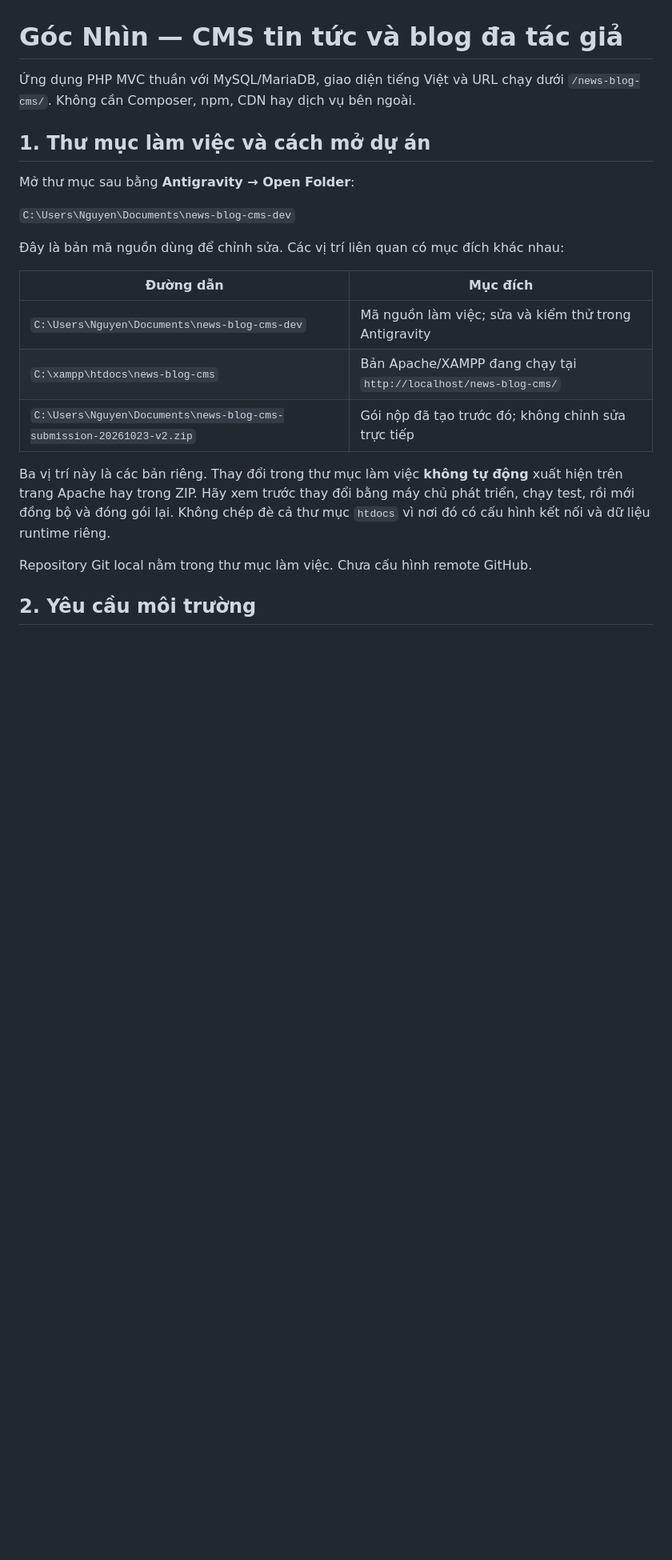
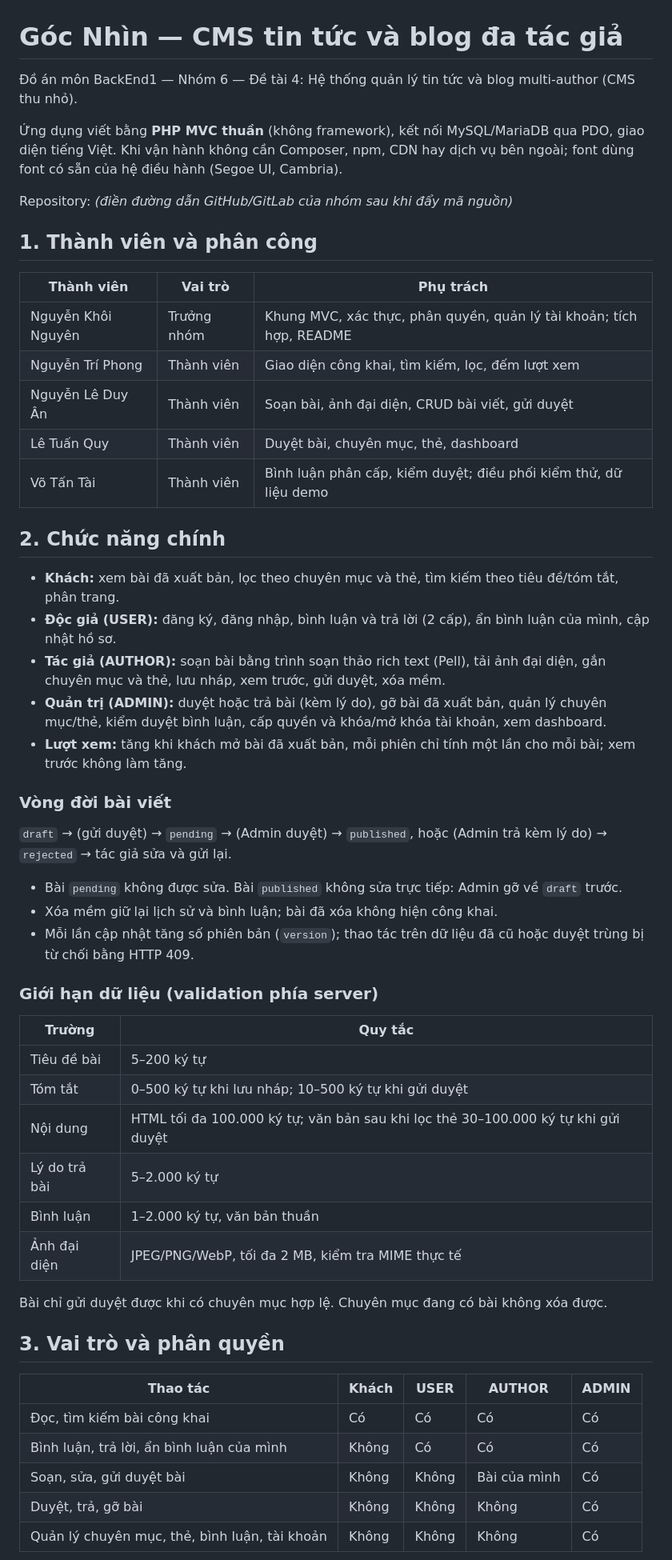
Before and after one commit to knguyen211006/news-blog-CMS, a Markdown page: README.md, the part around one of its changes. Shown at 80% size. GitHub-like rendering; blank space fills up the shorter version.

```diff
--- a/README.md
+++ b/README.md
@@ -1,24 +1,57 @@
 # Góc Nhìn — CMS tin tức và blog đa tác giả
 
-Ứng dụng PHP MVC thuần với MySQL/MariaDB, giao diện tiếng Việt và URL chạy dưới `/news-blog-cms/`. Không cần Composer, npm, CDN hay dịch vụ bên ngoài.
+Đồ án môn BackEnd1 — Nhóm 6 — Đề tài 4: Hệ thống quản lý tin tức và blog multi-author (CMS thu nhỏ).
 
-## 1. Thư mục làm việc và cách mở dự án
+Ứng dụng viết bằng **PHP MVC thuần** (không framework), kết nối MySQL/MariaDB qua PDO, giao diện tiếng Việt. Khi vận hành không cần Composer, npm, CDN hay dịch vụ bên ngoài; font dùng font có sẵn của hệ điều hành (Segoe UI, Cambria).
 
-Mở thư mục sau bằng **Antigravity → Open Folder**:
+Repository: *(điền đường dẫn GitHub/GitLab của nhóm sau khi đẩy mã nguồn)*
 
-`C:\Users\Nguyen\Documents\news-blog-cms-dev`
+## 1. Thành viên và phân công
 
-Đây là bản mã nguồn dùng để chỉnh sửa. Các vị trí liên quan có mục đích khác nhau:
+| Thành viên | Vai trò | Phụ trách |
+|---|---|---|
+| Nguyễn Khôi Nguyên | Trưởng nhóm | Khung MVC, xác thực, phân quyền, quản lý tài khoản; tích hợp, README |
+| Nguyễn Trí Phong | Thành viên | Giao diện công khai, tìm kiếm, lọc, đếm lượt xem |
+| Nguyễn Lê Duy Ân | Thành viên | Soạn bài, ảnh đại diện, CRUD bài viết, gửi duyệt |
+| Lê Tuấn Quy | Thành viên | Duyệt bài, chuyên mục, thẻ, dashboard |
+| Võ Tấn Tài | Thành viên | Bình luận phân cấp, kiểm duyệt; điều phối kiểm thử, dữ liệu demo |
 
-| Đường dẫn | Mục đích |
+## 2. Chức năng chính
+
+- **Khách:** xem bài đã xuất bản, lọc theo chuyên mục và thẻ, tìm kiếm theo tiêu đề/tóm tắt, phân trang.
+- **Độc giả (USER):** đăng ký, đăng nhập, bình luận và trả lời (2 cấp), ẩn bình luận của mình, cập nhật hồ sơ.
+- **Tác giả (AUTHOR):** soạn bài bằng trình soạn thảo rich text (Pell), tải ảnh đại diện, gắn chuyên mục và thẻ, lưu nháp, xem trước, gửi duyệt, xóa mềm.
+- **Quản trị (ADMIN):** duyệt hoặc trả bài (kèm lý do), gỡ bài đã xuất bản, quản lý chuyên mục/thẻ, kiểm duyệt bình luận, cấp quyền và khóa/mở khóa tài khoản, xem dashboard.
+- **Lượt xem:** tăng khi khách mở bài đã xuất bản, mỗi phiên chỉ tính một lần cho mỗi bài; xem trước không làm tăng.
+
+### Vòng đời bài viết
+
+`draft` → (gửi duyệt) → `pending` → (Admin duyệt) → `published`, hoặc (Admin trả kèm lý do) → `rejected` → tác giả sửa và gửi lại.
+
+- Bài `pending` không được sửa. Bài `published` không sửa trực tiếp: Admin gỡ về `draft` trước.
+- Xóa mềm giữ lại lịch sử và bình luận; bài đã xóa không hiện công khai.
+- Mỗi lần cập nhật tăng số phiên bản (`version`); thao tác trên dữ liệu đã cũ hoặc duyệt trùng bị từ chối bằng HTTP 409.
+
+### Giới hạn dữ liệu (validation phía server)
+
+| Trường | Quy tắc |
 |---|---|
-| `C:\Users\Nguyen\Documents\news-blog-cms-dev` | Mã nguồn làm việc; sửa và kiểm thử trong Antigravity |
-| `C:\xampp\htdocs\news-blog-cms` | Bản Apache/XAMPP đang chạy tại `http://localhost/news-blog-cms/` |
-| `C:\Users\Nguyen\Documents\news-blog-cms-submission-20261023-v2.zip` | Gói nộp đã tạo trước đó; không chỉnh sửa trực tiếp |
+| Tiêu đề bài | 5–200 ký tự |
+| Tóm tắt | 0–500 ký tự khi lưu nháp; 10–500 ký tự khi gửi duyệt |
+| Nội dung | HTML tối đa 100.000 ký tự; văn bản sau khi lọc thẻ 30–100.000 ký tự khi gửi duyệt |
+| Lý do trả bài | 5–2.000 ký tự |
+| Bình luận | 1–2.000 ký tự, văn bản thuần |
+| Ảnh đại diện | JPEG/PNG/WebP, tối đa 2 MB, kiểm tra MIME thực tế |
 
-Ba vị trí này là các bản riêng. Thay đổi trong thư mục làm việc **không tự động** xuất hiện trên trang Apache hay trong ZIP. Hãy xem trước thay đổi bằng máy chủ phát triển, chạy test, rồi mới đồng bộ và đóng gói lại. Không chép đè cả thư mục `htdocs` vì nơi đó có cấu hình kết nối và dữ liệu runtime riêng.
+Bài chỉ gửi duyệt được khi có chuyên mục hợp lệ. Chuyên mục đang có bài không xóa được.
 
-Repository Git local nằm trong thư mục làm việc. Chưa cấu hình remote GitHub.
+## 3. Vai trò và phân quyền
 
-## 2. Yêu cầu môi trường
+| Thao tác | Khách | USER | AUTHOR | ADMIN |
+|---|---|---|---|---|
+| Đọc, tìm kiếm bài công khai | Có | Có | Có | Có |
+| Bình luận, trả lời, ẩn bình luận của mình | Không | Có | Có | Có |
+| Soạn, sửa, gửi duyệt bài | Không | Không | Bài của mình | Có |
+| Duyệt, trả, gỡ bài | Không | Không | Không | Có |
+| Quản lý chuyên mục, thẻ, bình luận, tài khoản | Không | Không | Không | Có |
 
```
Also changed, not shown: other parts of README.md (+123 -129 lines), docs/GEMINI-REVIEW.md (deleted, +0 -46 lines).
